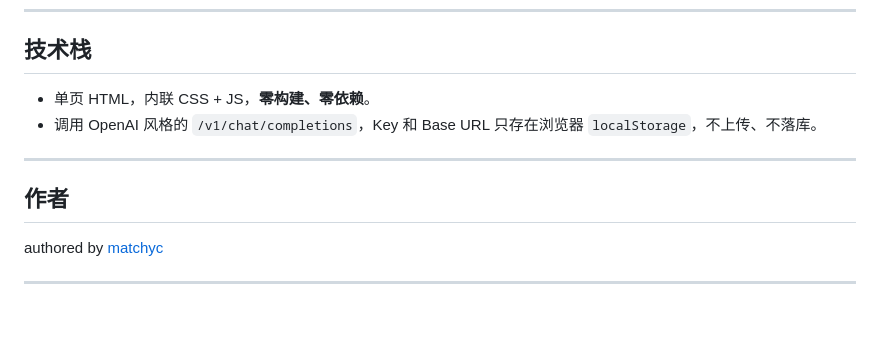
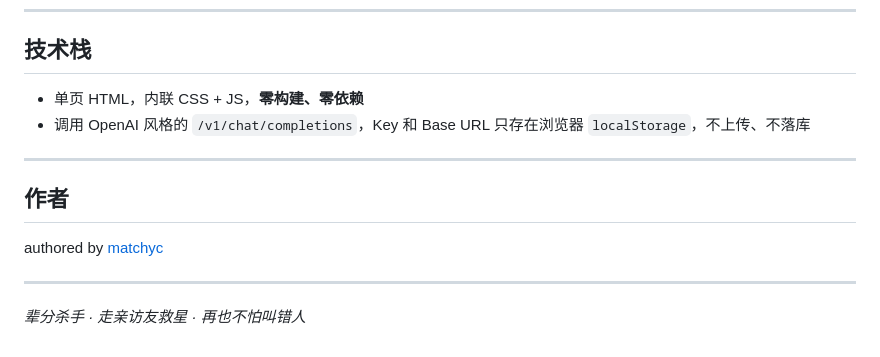
Before and after one commit to matchyc/vibe-family-call, a Markdown page: README.md, the part around one of its changes. GitHub-like rendering; blank space fills up the shorter version.

```diff
--- a/README.md
+++ b/README.md
@@ -47,8 +61,8 @@
 
 ## 技术栈
 
-- 单页 HTML，内联 CSS + JS，**零构建、零依赖**。
-- 调用 OpenAI 风格的 `/v1/chat/completions`，Key 和 Base URL 只存在浏览器 `localStorage`，不上传、不落库。
+- 单页 HTML，内联 CSS + JS，**零构建、零依赖**
+- 调用 OpenAI 风格的 `/v1/chat/completions`，Key 和 Base URL 只存在浏览器 `localStorage`，不上传、不落库
 
 ---
 
@@ -57,3 +71,5 @@
 authored by [matchyc](https://github.com/matchyc)
 
 ---
+
+*辈分杀手 · 走亲访友救星 · 再也不怕叫错人*
```
Also changed, not shown: other parts of README.md (+21 -7 lines), images/example.png (added).
